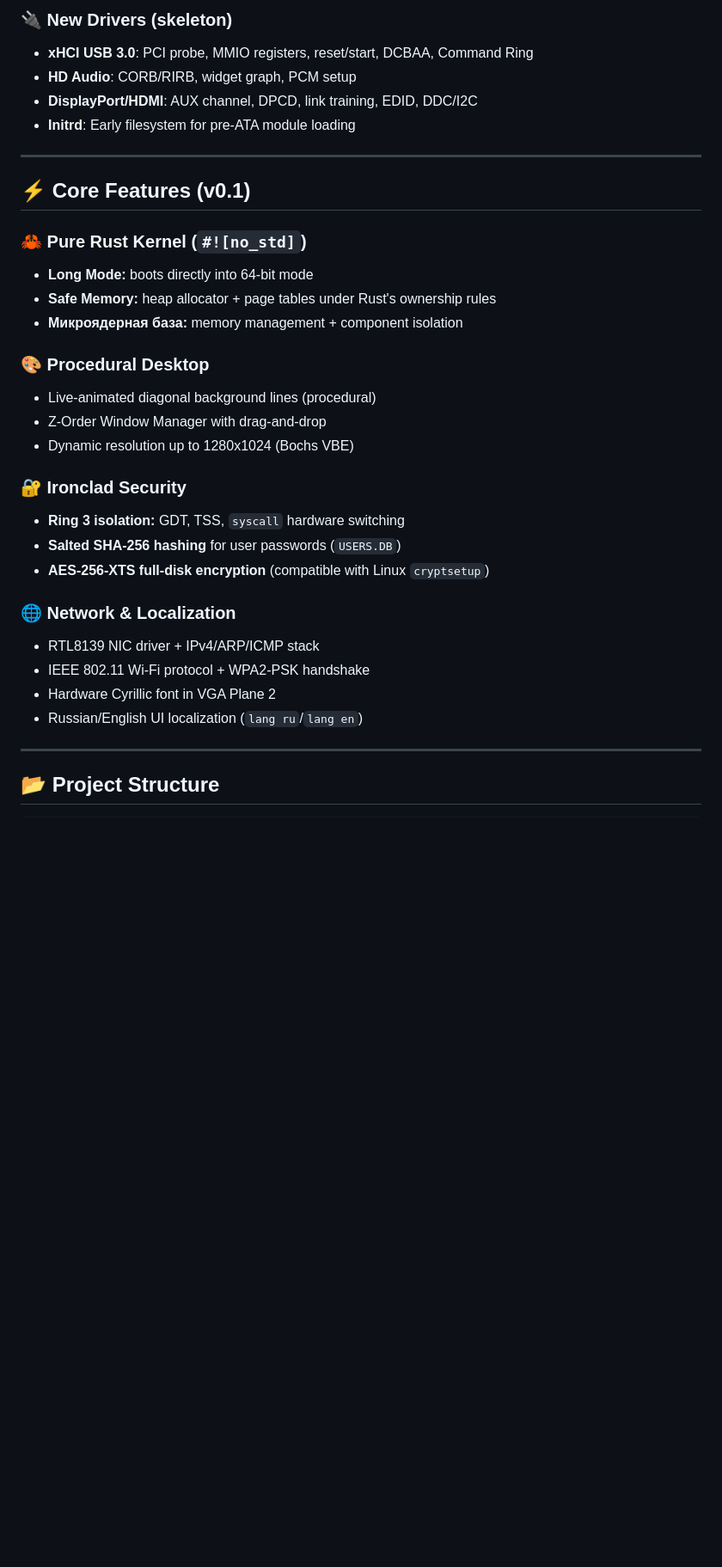
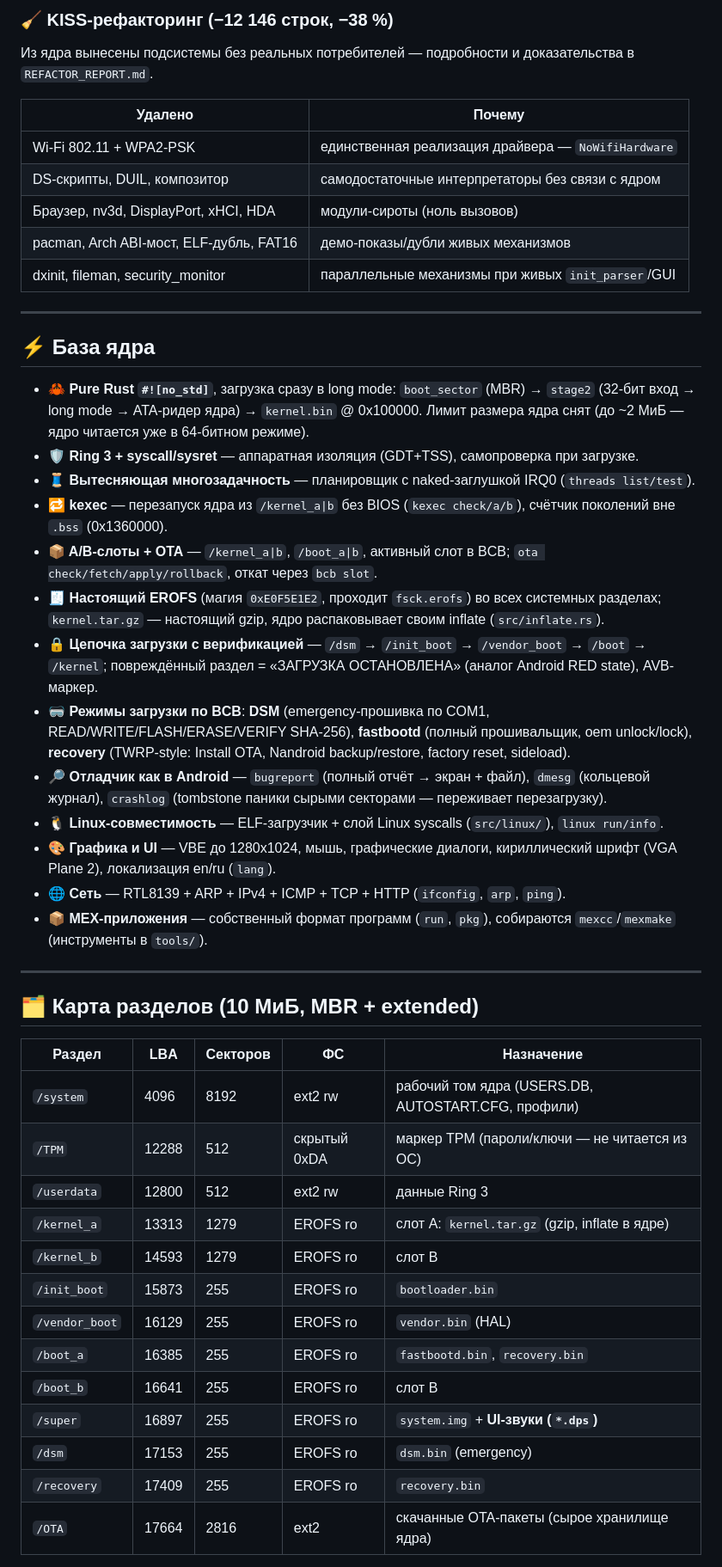
Before and after one commit to Atimenka/DeiX, a Markdown page: README.md, the part around one of its changes. Shown at 86% size. GitHub-like rendering; blank space fills up the shorter version.

```diff
--- a/README.md
+++ b/README.md
@@ -37,35 +64,69 @@ Buddy allocator (4K page bitmap), 4-level x86_64 page tables, virtual memory all
 
-### 🔌 New Drivers (skeleton)
-- **xHCI USB 3.0**: PCI probe, MMIO registers, reset/start, DCBAA, Command Ring
-- **HD Audio**: CORB/RIRB, widget graph, PCM setup
-- **DisplayPort/HDMI**: AUX channel, DPCD, link training, EDID, DDC/I2C
-- **Initrd**: Early filesystem for pre-ATA module loading
+### 🧹 KISS-рефакторинг (−12 146 строк, −38 %)
+Из ядра вынесены подсистемы без реальных потребителей — подробности и
+доказательства в `REFACTOR_REPORT.md`.
+
+| Удалено | Почему |
+|---|---|
+| Wi-Fi 802.11 + WPA2-PSK | единственная реализация драйвера — `NoWifiHardware` |
+| DS-скрипты, DUIL, композитор | самодостаточные интерпретаторы без связи с ядром |
+| Браузер, nv3d, DisplayPort, xHCI, HDA | модули-сироты (ноль вызовов) |
+| pacman, Arch ABI-мост, ELF-дубль, FAT16 | демо-показы/дубли живых механизмов |
+| dxinit, fileman, security_monitor | параллельные механизмы при живых `init_parser`/GUI |
 
 ---
 
-## ⚡ Core Features (v0.1)
+## ⚡ База ядра
 
-### 🦀 Pure Rust Kernel (`#![no_std]`)
-- **Long Mode:** boots directly into 64-bit mode
-- **Safe Memory:** heap allocator + page tables under Rust's ownership rules
-- **Микроядерная база:** memory management + component isolation
-
-### 🎨 Procedural Desktop
-- Live-animated diagonal background lines (procedural)
-- Z-Order Window Manager with drag-and-drop
-- Dynamic resolution up to 1280x1024 (Bochs VBE)
-
-### 🔐 Ironclad Security
-- **Ring 3 isolation:** GDT, TSS, `syscall` hardware switching
-- **Salted SHA-256 hashing** for user passwords (`USERS.DB`)
-- **AES-256-XTS full-disk encryption** (compatible with Linux `cryptsetup`)
-
-### 🌐 Network & Localization
-- RTL8139 NIC driver + IPv4/ARP/ICMP stack
-- IEEE 802.11 Wi-Fi protocol + WPA2-PSK handshake
-- Hardware Cyrillic font in VGA Plane 2
-- Russian/English UI localization (`lang ru`/`lang en`)
+- **🦀 Pure Rust `#![no_std]`**, загрузка сразу в long mode: `boot_sector` (MBR)
+  → `stage2` (32-бит вход → long mode → ATA-ридер ядра) → `kernel.bin` @ 0x100000.
+  Лимит размера ядра снят (до ~2 МиБ — ядро читается уже в 64-битном режиме).
+- **🛡 Ring 3 + syscall/sysret** — аппаратная изоляция (GDT+TSS), самопроверка при загрузке.
+- **🧵 Вытесняющая многозадачность** — планировщик с naked-заглушкой IRQ0
+  (`threads list/test`).
+- **🔁 kexec** — перезапуск ядра из `/kernel_a|b` без BIOS (`kexec check/a/b`),
+  счётчик поколений вне `.bss` (0x1360000).
+- **📦 A/B-слоты + OTA** — `/kernel_a|b`, `/boot_a|b`, активный слот в BCB;
+  `ota check/fetch/apply/rollback`, откат через `bcb slot`.
+- **🧾 Настоящий EROFS** (магия `0xE0F5E1E2`, проходит `fsck.erofs`) во всех
+  системных разделах; `kernel.tar.gz` — настоящий gzip, ядро распаковывает
+  своим inflate (`src/inflate.rs`).
+- **🔒 Цепочка загрузки с верификацией** — `/dsm` → `/init_boot` → `/vendor_boot`
+  → `/boot` → `/kernel`; повреждённый раздел = «ЗАГРУЗКА ОСТАНОВЛЕНА»
+  (аналог Android RED state), AVB-маркер.
+- **🥽 Режимы загрузки по BCB**: **DSM** (emergency-прошивка по COM1,
+  READ/WRITE/FLASH/ERASE/VERIFY SHA-256), **fastbootd** (полный прошивальщик,
+  oem unlock/lock), **recovery** (TWRP-style: Install OTA, Nandroid backup/restore,
+  factory reset, sideload).
+- **🔎 Отладчик как в Android** — `bugreport` (полный отчёт → экран + файл),
+  `dmesg` (кольцевой журнал), `crashlog` (tombstone паники сырыми секторами —
+  переживает перезагрузку).
+- **🐧 Linux-совместимость** — ELF-загрузчик + слой Linux syscalls
+  (`src/linux/`), `linux run/info`.
+- **🎨 Графика и UI** — VBE до 1280x1024, мышь, графические диалоги,
+  кириллический шрифт (VGA Plane 2), локализация en/ru (`lang`).
+- **🌐 Сеть** — RTL8139 + ARP + IPv4 + ICMP + TCP + HTTP (`ifconfig`, `arp`,
+  `ping`).
+- **📦 MEX-приложения** — собственный формат программ (`run`, `pkg`),
+  собираются `mexcc`/`mexmake` (инструменты в `tools/`).
 
 ---
 
-## 📂 Project Structure
+## 🗂️ Карта разделов (10 МиБ, MBR + extended)
+
+| Раздел | LBA | Секторов | ФС | Назначение |
+|---|---|---|---|---|
+| `/system` | 4096 | 8192 | ext2 rw | рабочий том ядра (USERS.DB, AUTOSTART.CFG, профили) |
+| `/TPM` | 12288 | 512 | скрытый 0xDA | маркер TPM (пароли/ключи — не читается из ОС) |
+| `/userdata` | 12800 | 512 | ext2 rw | данные Ring 3 |
+| `/kernel_a` | 13313 | 1279 | EROFS ro | слот A: `kernel.tar.gz` (gzip, inflate в ядре) |
+| `/kernel_b` | 14593 | 1279 | EROFS ro | слот B |
+| `/init_boot` | 15873 | 255 | EROFS ro | `bootloader.bin` |
+| `/vendor_boot` | 16129 | 255 | EROFS ro | `vendor.bin` (HAL) |
+| `/boot_a` | 16385 | 255 | EROFS ro | `fastbootd.bin`, `recovery.bin` |
+| `/boot_b` | 16641 | 255 | EROFS ro | слот B |
+| `/super` | 16897 | 255 | EROFS ro | `system.img` + **UI-звуки (`*.dps`)** |
+| `/dsm` | 17153 | 255 | EROFS ro | `dsm.bin` (emergency) |
+| `/recovery` | 17409 | 255 | EROFS ro | `recovery.bin` |
+| `/OTA` | 17664 | 2816 | ext2 | скачанные OTA-пакеты (сырое хранилище ядра) |
+
```
Also changed, not shown: other parts of README.md (+162 -294 lines).
